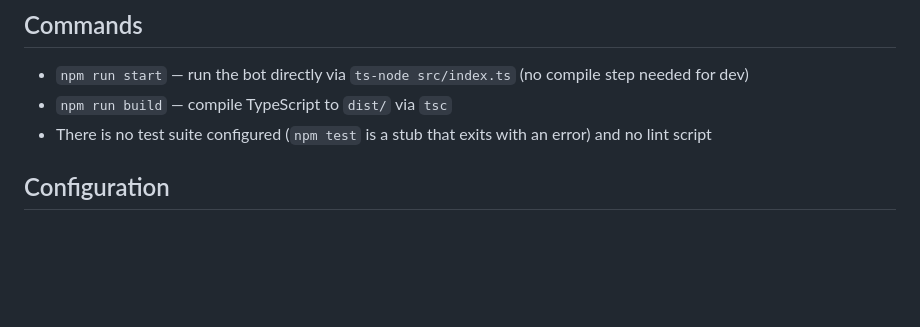
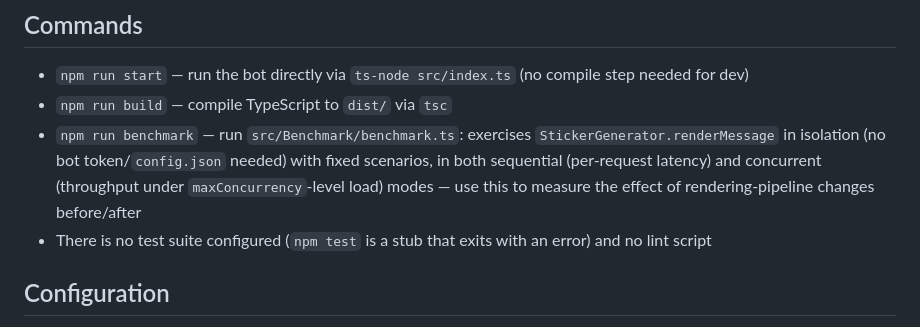
Before and after one commit to Bibletoon/Stickerizer, a Markdown page: CLAUDE.md, the part around the change. GitHub-like rendering; blank space fills up the shorter version.

Commit message:
Docs: document npm run benchmark in CLAUDE.md

```diff
--- a/CLAUDE.md
+++ b/CLAUDE.md
@@ -10,6 +10,7 @@ Stickerizer is a Telegram bot (TypeScript/Node.js) that generates "quote sticker
 
 - `npm run start` — run the bot directly via `ts-node src/index.ts` (no compile step needed for dev)
 - `npm run build` — compile TypeScript to `dist/` via `tsc`
+- `npm run benchmark` — run `src/Benchmark/benchmark.ts`: exercises `StickerGenerator.renderMessage` in isolation (no bot token/`config.json` needed) with fixed scenarios, in both sequential (per-request latency) and concurrent (throughput under `maxConcurrency`-level load) modes — use this to measure the effect of rendering-pipeline changes before/after
 - There is no test suite configured (`npm test` is a stub that exits with an error) and no lint script
 
 ## Configuration
```
